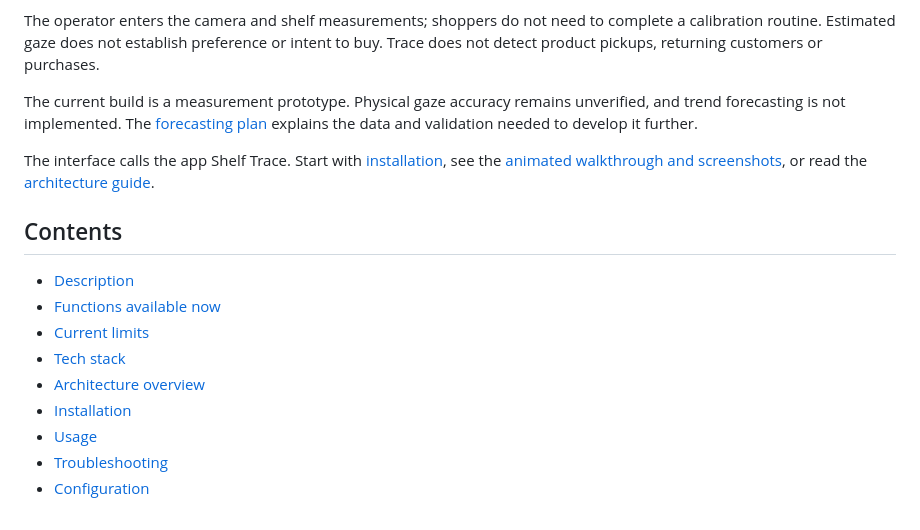
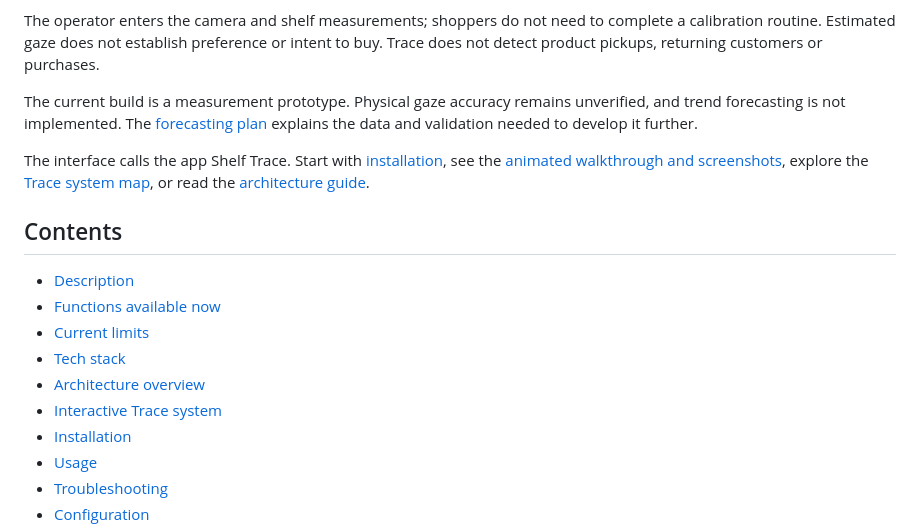
Before and after one commit to MasteraSnackin/trace-eat-hack, a Markdown page: README.md, the part around one of its changes. Drawn GitHub-style.

```diff
--- a/README.md
+++ b/README.md
@@ -12,7 +12,7 @@ The operator enters the camera and shelf measurements; shoppers do not need to c
 
 The current build is a measurement prototype. Physical gaze accuracy remains unverified, and trend forecasting is not implemented. The [forecasting plan](#path-to-trend-forecasting) explains the data and validation needed to develop it further.
 
-The interface calls the app Shelf Trace. Start with [installation](#installation), see the [animated walkthrough and screenshots](#screenshots-and-demo), or read the [architecture guide](ARCHITECTURE.md).
+The interface calls the app Shelf Trace. Start with [installation](#installation), see the [animated walkthrough and screenshots](#screenshots-and-demo), explore the [Trace system map](#interactive-trace-system), or read the [architecture guide](ARCHITECTURE.md).
 
 ## Contents
 
@@ -21,6 +21,7 @@ The interface calls the app Shelf Trace. Start with [installation](#installation
 - [Current limits](#current-limits)
 - [Tech stack](#tech-stack)
 - [Architecture overview](#architecture-overview)
+- [Interactive Trace system](#interactive-trace-system)
 - [Installation](#installation)
 - [Usage](#usage)
 - [Troubleshooting](#troubleshooting)
```
Also changed, not shown: other parts of README.md (+18 -2 lines).
